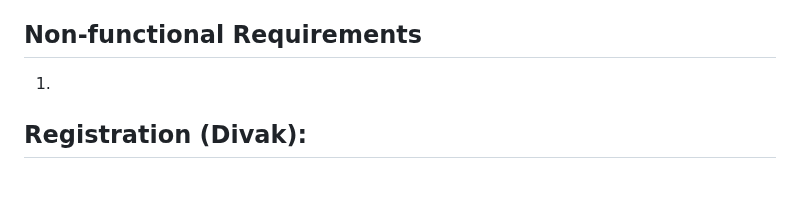
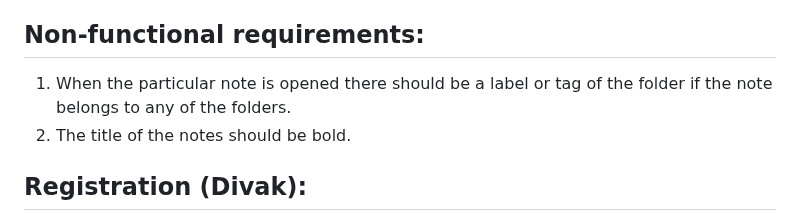
Before and after one commit to divakk14/CMPE_131_Project, a Markdown page: requirements.md, the part around the change. GitHub-like rendering; blank space fills up the shorter version.

Commit message:
add non_functional requirements

```diff
--- a/requirements.md
+++ b/requirements.md
@@ -13,10 +13,9 @@
 12. Recovery of deleted notes
 13. Sorting Notes
 
-
-## Non-functional Requirements
-1.
-
+## Non-functional requirements:
+1. When the particular note is opened there should be a label or tag of the folder if the note belongs to any of the folders.
+2. The title of the notes should be bold.
 
 ## Registration (Divak):
 ** Pre-condition: ** user doesn’t have any prior account on this website
```
